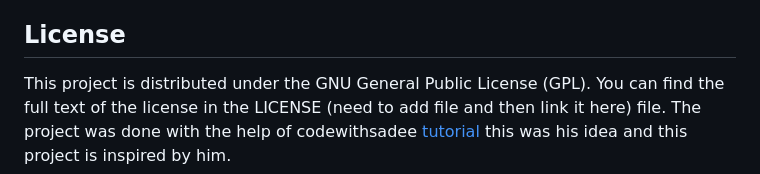
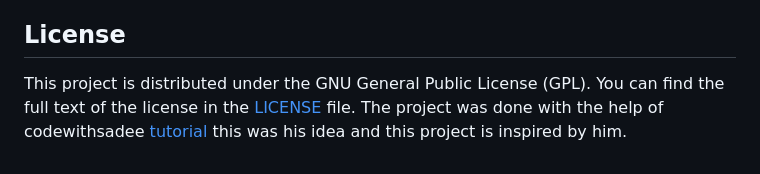
Before and after one commit to WiktoriaKoziel/Weather-app, a Markdown page: README.md, the part around the change. Drawn GitHub-style.

```diff
--- a/README.md
+++ b/README.md
@@ -135,5 +135,5 @@ We welcome contributions to enhance the project! Encounter a glitch? Have a feat
 
 ## License
 
-This project is distributed under the GNU General Public License (GPL). You can find the full text of the license in the LICENSE (need to add file and then link it here) file.
+This project is distributed under the GNU General Public License (GPL). You can find the full text of the license in the [LICENSE](LICENSE) file.
 The project was done with the help of codewithsadee [tutorial](https://www.youtube.com/watch?v=QMwyNnjAils)  this was his idea and this project is inspired by him.
```
